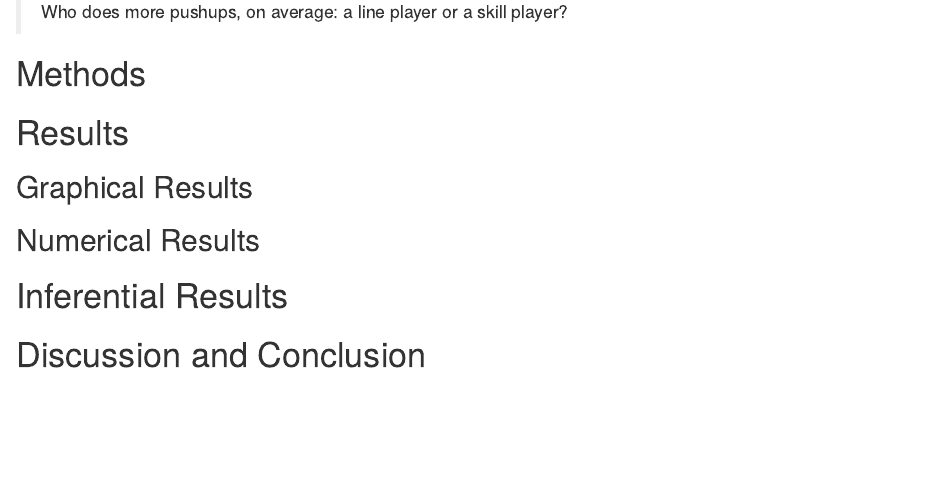
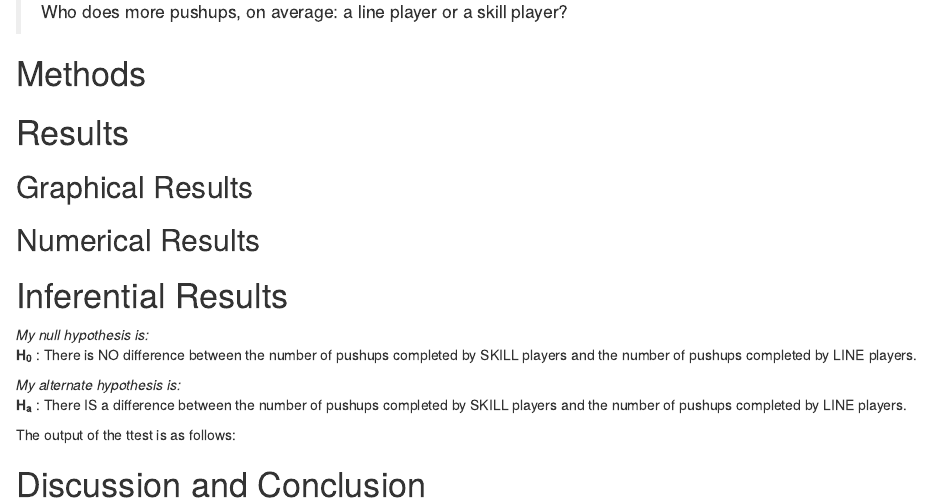
Before and after one commit to davila2012/Who-Does-More-Pushups-DAR, an R Markdown document (DAR-Patterns in data.Rmd): the page in a window 1100 px wide, from 470 px down. Rendered offline with R 4.5, knitr and Pandoc, with nearby package versions.

Commit message:
Inferential Results Cont.

```diff
--- a/DAR-Patterns in data.Rmd
+++ b/DAR-Patterns in data.Rmd
@@ -53,6 +53,17 @@ Our Research Question is:
 
 # Inferential Results
 <!--State hypothesis clearly.  Make sure your discussion of the inferential test covers all the aspects that the test output produces, such as test statistic, p-value etc.  Make a decision about the null hypothesis, explain the assumptions on which the selected test/procedure was based, and why the chosen procedure satisfys the assumptions and is appropriate to answer the research question!-->
+*My null hypothesis is:*
+**H~0~** : There is NO difference between the number of pushups completed by SKILL players and the number of pushups completed by LINE players.
+
+*My alternate hypothesis is:*
+**H~a~** : There IS a difference between the number of pushups completed by SKILL players and the number of pushups completed by LINE players.
+
+
+The output of the ttest is as follows:
+
+
+
 
 
 # Discussion and Conclusion
```
